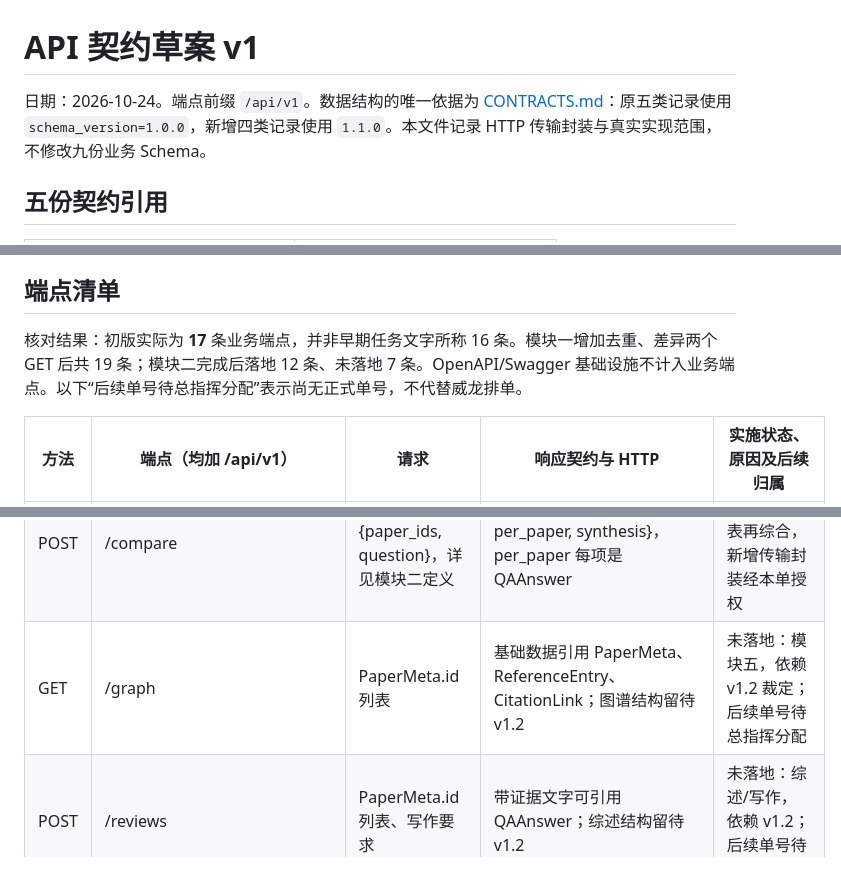
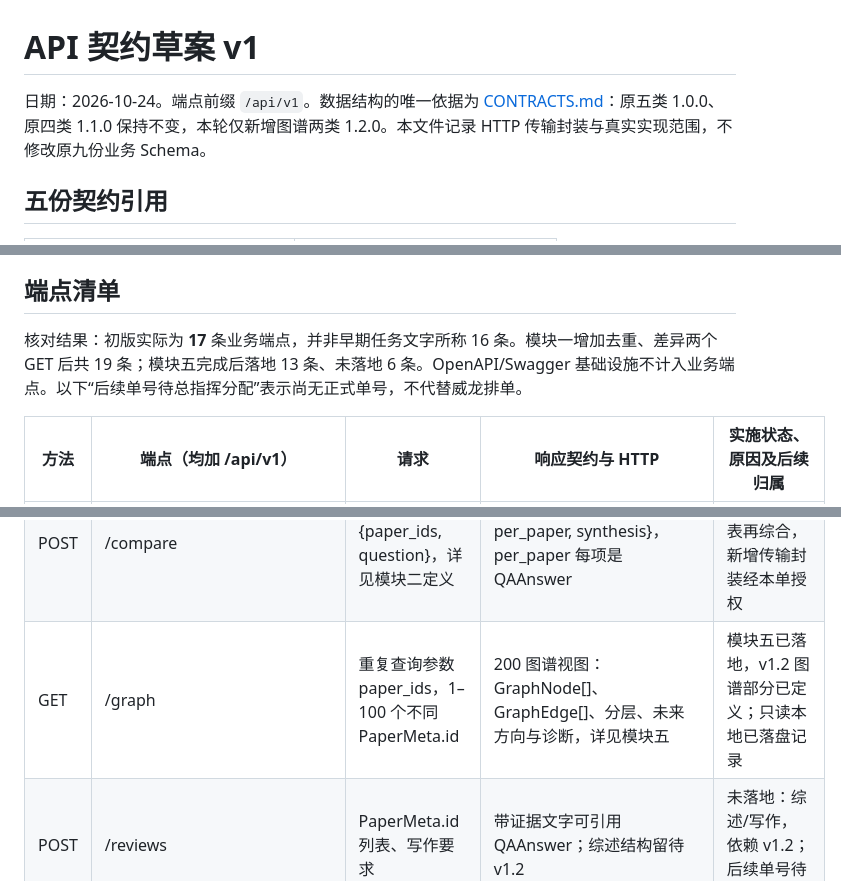
Before and after one commit to hoanhkhai1hk-wq/scholar-graph, a Markdown page: docs/api-draft-v1.md, 3 parts joined by grey strips. Drawn GitHub-style.

```diff
--- a/docs/api-draft-v1.md
+++ b/docs/api-draft-v1.md
@@ -1,6 +1,6 @@
 # API 契约草案 v1
 
-日期：2026-10-24。端点前缀 `/api/v1`。数据结构的唯一依据为 [CONTRACTS.md](../contracts/CONTRACTS.md)：原五类记录使用 `schema_version=1.0.0`，新增四类记录使用 `1.1.0`。本文件记录 HTTP 传输封装与真实实现范围，不修改九份业务 Schema。
+日期：2026-10-24。端点前缀 `/api/v1`。数据结构的唯一依据为 [CONTRACTS.md](../contracts/CONTRACTS.md)：原五类 1.0.0、原四类 1.1.0 保持不变，本轮仅新增图谱两类 1.2.0。本文件记录 HTTP 传输封装与真实实现范围，不修改原九份业务 Schema。
 
 ## 五份契约引用
 
@@ -16,7 +16,7 @@
 
 ## 端点清单
 
-核对结果：初版实际为 **17** 条业务端点，并非早期任务文字所称 16 条。模块一增加去重、差异两个 GET 后共 19 条；模块二完成后落地 12 条、未落地 7 条。OpenAPI/Swagger 基础设施不计入业务端点。以下“后续单号待总指挥分配”表示尚无正式单号，不代替威龙排单。
+核对结果：初版实际为 **17** 条业务端点，并非早期任务文字所称 16 条。模块一增加去重、差异两个 GET 后共 19 条；模块五完成后落地 13 条、未落地 6 条。OpenAPI/Swagger 基础设施不计入业务端点。以下“后续单号待总指挥分配”表示尚无正式单号，不代替威龙排单。
 
 | 方法 | 端点（均加 /api/v1） | 请求 | 响应契约与 HTTP | 实施状态、原因及后续归属 |
 | --- | --- | --- | --- | --- |
@@ -30,7 +30,7 @@
 | GET | /papers/{paper_id}/citation-links | paper_id；page、page_size；可按 ref_id、chunk_id 精确筛选 | 200 分页 CitationLink | 本单已落地 |
 | POST | /papers/{paper_id}/qa | 路径 paper_id；JSON {question}，详见模块二定义 | 200 QAAnswer；无论文 404，坏请求 422 | 模块二已落地；默认词法兜底与原文摘录，真实模型未联调 |
 | POST | /compare | JSON {paper_ids, question}，详见模块二定义 | 200 {evidence_table, per_paper, synthesis}，per_paper 每项是 QAAnswer | 模块二已落地；先证据表再综合，新增传输封装经本单授权 |
-| GET | /graph | PaperMeta.id 列表 | 基础数据引用 PaperMeta、ReferenceEntry、CitationLink；图谱结构留待 v1.2 | 未落地：模块五，依赖 v1.2 裁定；后续单号待总指挥分配 |
+| GET | /graph | 重复查询参数 paper_ids，1–100 个不同 PaperMeta.id | 200 图谱视图：GraphNode[]、GraphEdge[]、分层、未来方向与诊断，详见模块五 | 模块五已落地，v1.2 图谱部分已定义；只读本地已落盘记录 |
 | POST | /reviews | PaperMeta.id 列表、写作要求 | 带证据文字可引用 QAAnswer；综述结构留待 v1.2 | 未落地：综述/写作，依赖 v1.2；后续单号待总指挥分配 |
 | POST | /retrieval/search | 查询词 | 分页 PaperMeta；无 PDF 时可空文件信息 | 未落地：检索推荐，不在模块一；后续单号待总指挥分配 |
 | POST | /retrieval/fetch | PaperMeta[] | 列表结果使用统一分页；抓取任务与失败结构仍待裁定 | 未落地：检索抓取，不在模块一；后续单号待总指挥分配 |
```
Also changed, not shown: other parts of docs/api-draft-v1.md (+35 -2 lines), backend/README.md (+16 -2 lines).
